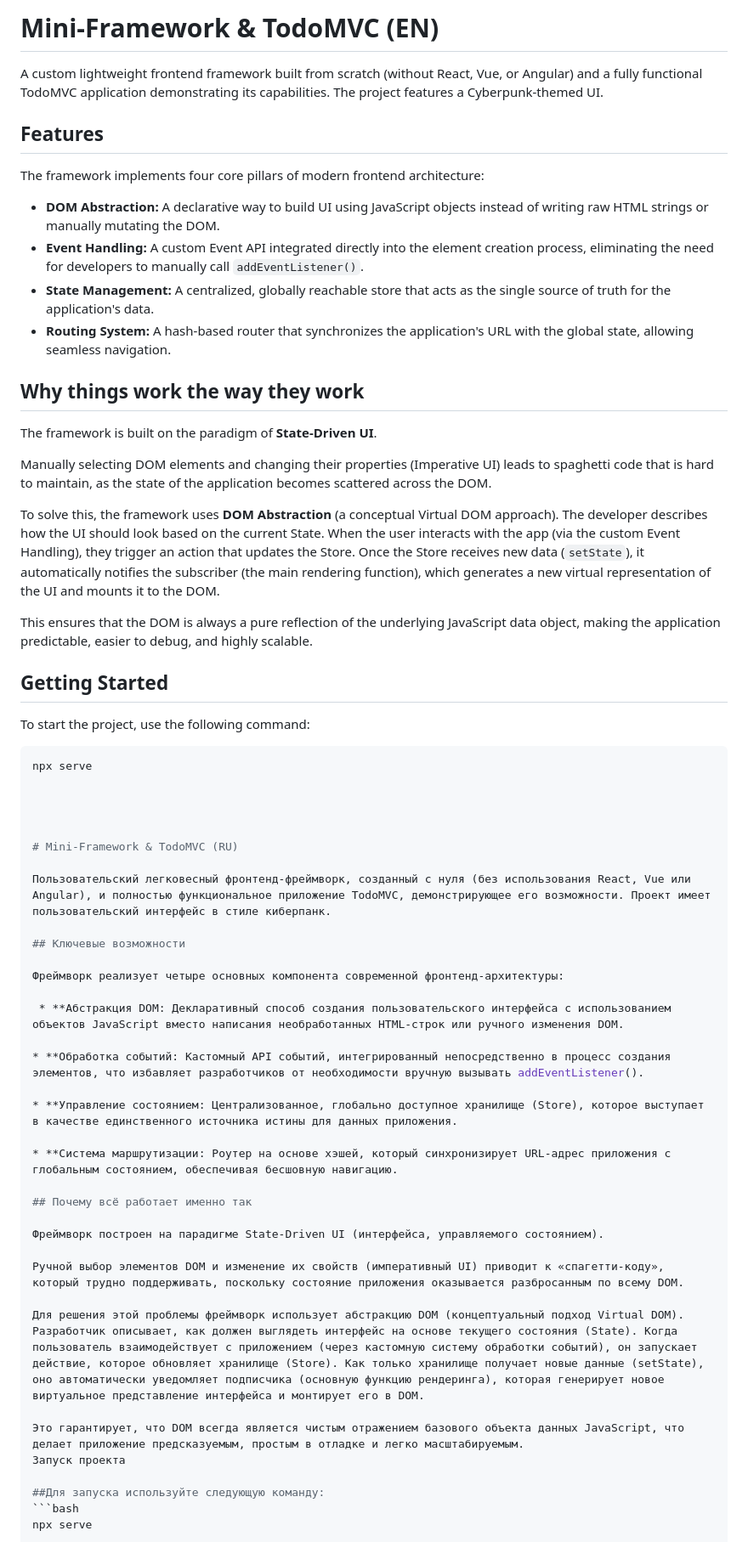
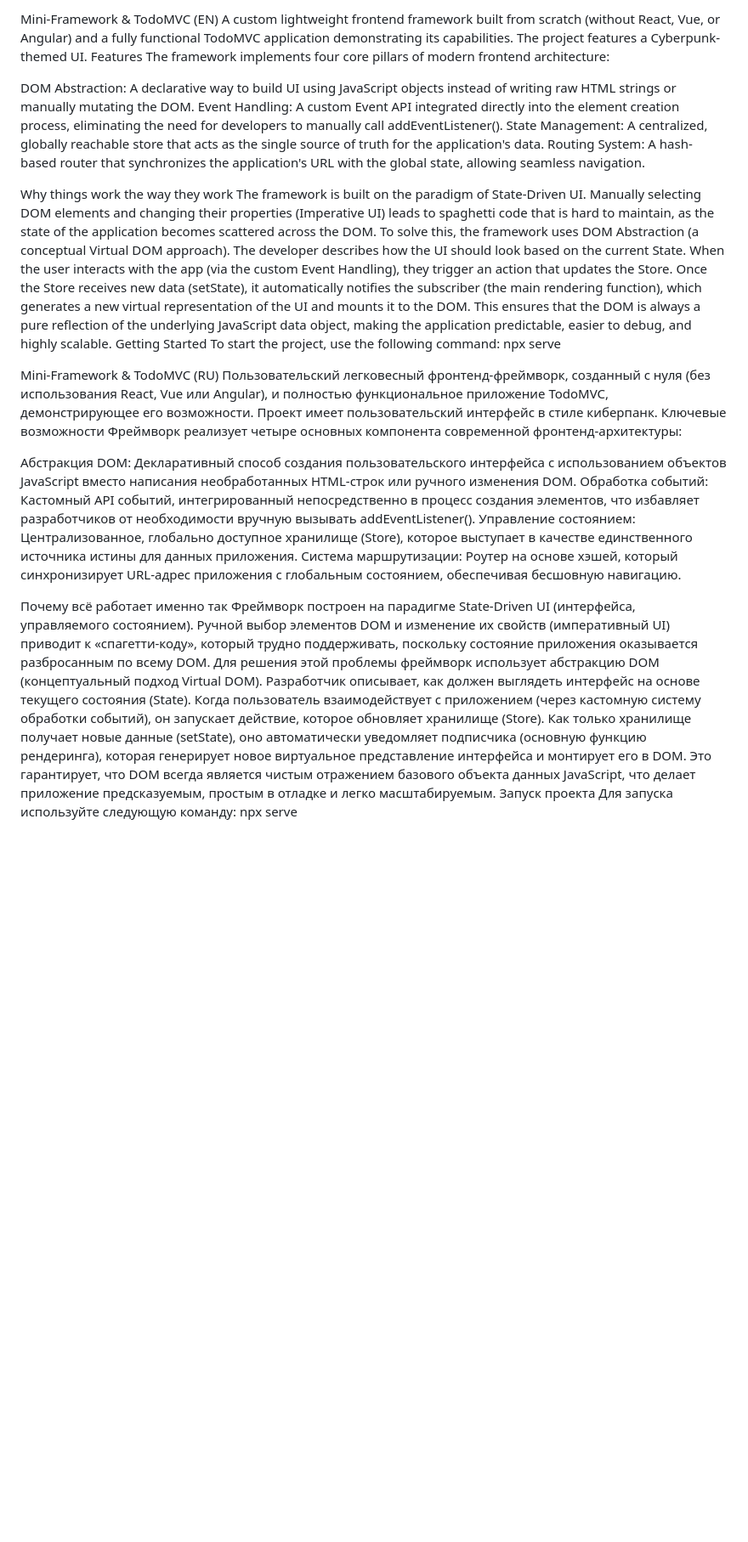
Before and after one commit to Diehase/mini-framework, a Markdown page: README.md, the part around the change. Shown at 85% size. Drawn GitHub-style; blank space fills up the shorter version.

````diff
--- a/README.md
+++ b/README.md
@@ -1,63 +1,41 @@
-# Mini-Framework & TodoMVC (EN)
-
+Mini-Framework & TodoMVC (EN)
 A custom lightweight frontend framework built from scratch (without React, Vue, or Angular) and a fully functional TodoMVC application demonstrating its capabilities. The project features a Cyberpunk-themed UI.
-
-## Features
-
+Features
 The framework implements four core pillars of modern frontend architecture:
 
-* **DOM Abstraction:** A declarative way to build UI using JavaScript objects instead of writing raw HTML strings or manually mutating the DOM.
-* **Event Handling:** A custom Event API integrated directly into the element creation process, eliminating the need for developers to manually call `addEventListener()`.
-* **State Management:** A centralized, globally reachable store that acts as the single source of truth for the application's data.
-* **Routing System:** A hash-based router that synchronizes the application's URL with the global state, allowing seamless navigation.
+DOM Abstraction: A declarative way to build UI using JavaScript objects instead of writing raw HTML strings or manually mutating the DOM.
+Event Handling: A custom Event API integrated directly into the element creation process, eliminating the need for developers to manually call addEventListener().
+State Management: A centralized, globally reachable store that acts as the single source of truth for the application's data.
+Routing System: A hash-based router that synchronizes the application's URL with the global state, allowing seamless navigation.
 
-## Why things work the way they work
-
-The framework is built on the paradigm of **State-Driven UI**.
-
+Why things work the way they work
+The framework is built on the paradigm of State-Driven UI.
 Manually selecting DOM elements and changing their properties (Imperative UI) leads to spaghetti code that is hard to maintain, as the state of the application becomes scattered across the DOM.
-
-To solve this, the framework uses **DOM Abstraction** (a conceptual Virtual DOM approach). The developer describes how the UI should look based on the current State. When the user interacts with the app (via the custom Event Handling), they trigger an action that updates the Store. Once the Store receives new data (`setState`), it automatically notifies the subscriber (the main rendering function), which generates a new virtual representation of the UI and mounts it to the DOM.
-
+To solve this, the framework uses DOM Abstraction (a conceptual Virtual DOM approach). The developer describes how the UI should look based on the current State. When the user interacts with the app (via the custom Event Handling), they trigger an action that updates the Store. Once the Store receives new data (setState), it automatically notifies the subscriber (the main rendering function), which generates a new virtual representation of the UI and mounts it to the DOM.
 This ensures that the DOM is always a pure reflection of the underlying JavaScript data object, making the application predictable, easier to debug, and highly scalable.
-
-## Getting Started
-
+Getting Started
 To start the project, use the following command:
-
-```bash
 npx serve
 
 
 
 
-# Mini-Framework & TodoMVC (RU)
 
+Mini-Framework & TodoMVC (RU)
 Пользовательский легковесный фронтенд-фреймворк, созданный с нуля (без использования React, Vue или Angular), и полностью функциональное приложение TodoMVC, демонстрирующее его возможности. Проект имеет пользовательский интерфейс в стиле киберпанк.
-
-## Ключевые возможности
-
+Ключевые возможности
 Фреймворк реализует четыре основных компонента современной фронтенд-архитектуры:
 
- * **Абстракция DOM: Декларативный способ создания пользовательского интерфейса с использованием объектов JavaScript вместо написания необработанных HTML-строк или ручного изменения DOM.
+Абстракция DOM: Декларативный способ создания пользовательского интерфейса с использованием объектов JavaScript вместо написания необработанных HTML-строк или ручного изменения DOM.
+Обработка событий: Кастомный API событий, интегрированный непосредственно в процесс создания элементов, что избавляет разработчиков от необходимости вручную вызывать addEventListener().
+Управление состоянием: Централизованное, глобально доступное хранилище (Store), которое выступает в качестве единственного источника истины для данных приложения.
+Система маршрутизации: Роутер на основе хэшей, который синхронизирует URL-адрес приложения с глобальным состоянием, обеспечивая бесшовную навигацию.
 
-* **Обработка событий: Кастомный API событий, интегрированный непосредственно в процесс создания элементов, что избавляет разработчиков от необходимости вручную вызывать addEventListener().
-
-* **Управление состоянием: Централизованное, глобально доступное хранилище (Store), которое выступает в качестве единственного источника истины для данных приложения.
-
-* **Система маршрутизации: Роутер на основе хэшей, который синхронизирует URL-адрес приложения с глобальным состоянием, обеспечивая бесшовную навигацию.
-
-## Почему всё работает именно так
-
+Почему всё работает именно так
 Фреймворк построен на парадигме State-Driven UI (интерфейса, управляемого состоянием).
-
 Ручной выбор элементов DOM и изменение их свойств (императивный UI) приводит к «спагетти-коду», который трудно поддерживать, поскольку состояние приложения оказывается разбросанным по всему DOM.
-
 Для решения этой проблемы фреймворк использует абстракцию DOM (концептуальный подход Virtual DOM). Разработчик описывает, как должен выглядеть интерфейс на основе текущего состояния (State). Когда пользователь взаимодействует с приложением (через кастомную систему обработки событий), он запускает действие, которое обновляет хранилище (Store). Как только хранилище получает новые данные (setState), оно автоматически уведомляет подписчика (основную функцию рендеринга), которая генерирует новое виртуальное представление интерфейса и монтирует его в DOM.
-
 Это гарантирует, что DOM всегда является чистым отражением базового объекта данных JavaScript, что делает приложение предсказуемым, простым в отладке и легко масштабируемым.
 Запуск проекта
-
-##Для запуска используйте следующую команду:
-```bash
+Для запуска используйте следующую команду:
 npx serve
````
